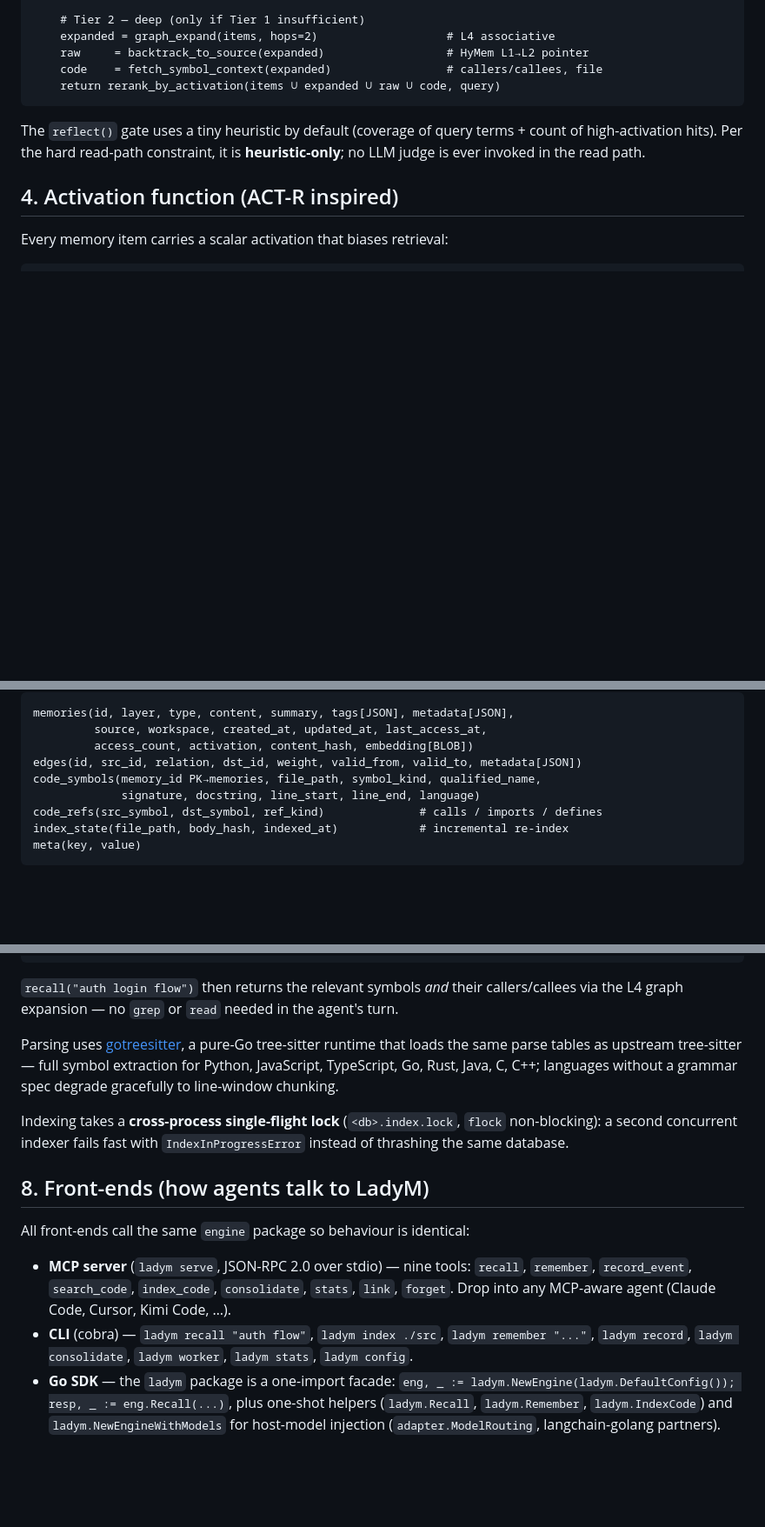
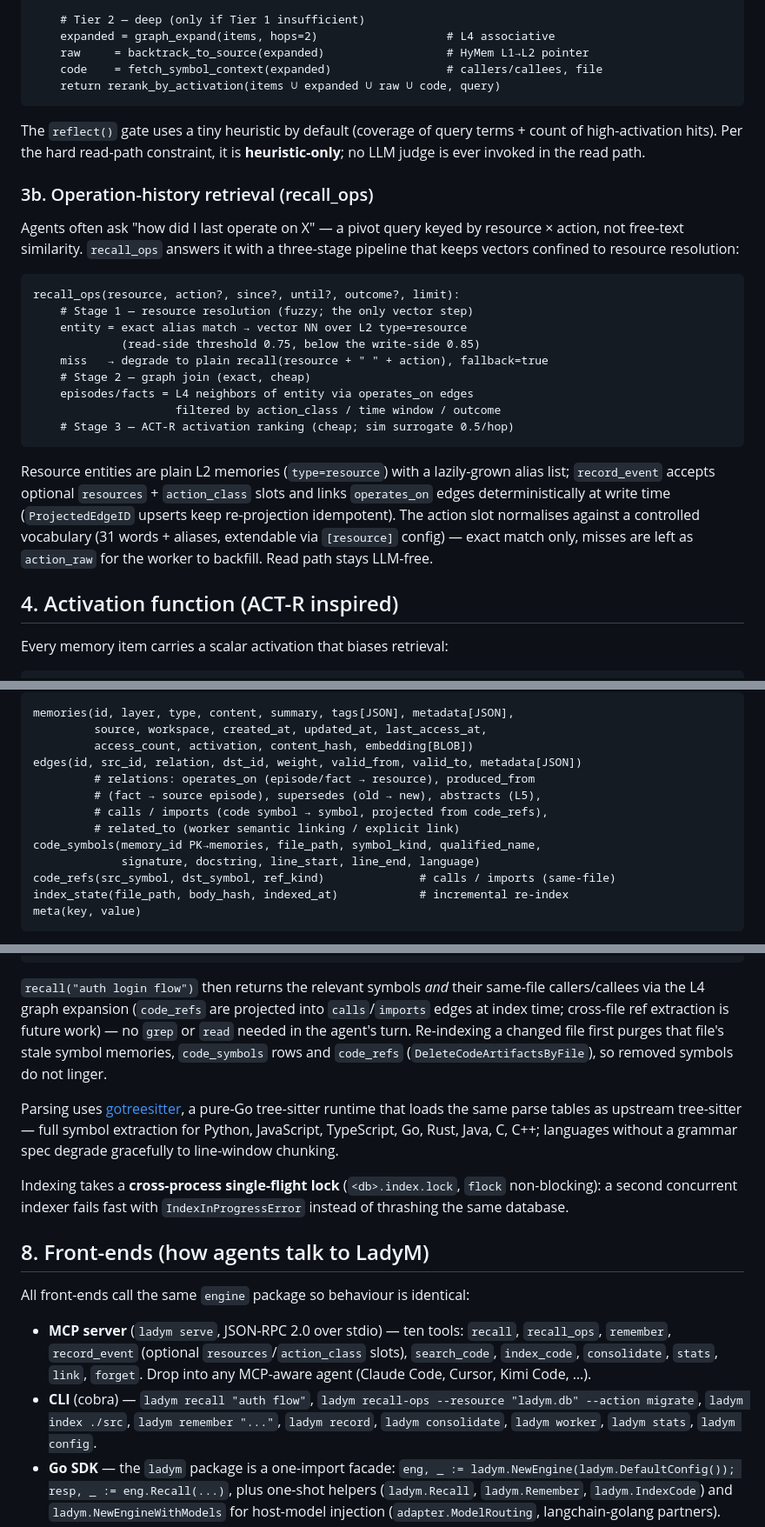
Before and after one commit to ProjAnvil/LadyM, a Markdown page: ARCHITECTURE.md, 3 parts joined by grey strips. Shown at 87% size. Drawn GitHub-style; blank space fills up the shorter version.

````diff
--- a/ARCHITECTURE.md
+++ b/ARCHITECTURE.md
@@ -102,6 +102,31 @@ The `reflect()` gate uses a tiny heuristic by default (coverage of query terms +
 high-activation hits). Per the hard read-path constraint, it is **heuristic-only**; no
 LLM judge is ever invoked in the read path.
 
+### 3b. Operation-history retrieval (recall_ops)
+
+Agents often ask "how did I last operate on X" — a pivot query keyed by resource × action,
+not free-text similarity. `recall_ops` answers it with a three-stage pipeline that keeps
+vectors confined to resource resolution:
+
+```
+recall_ops(resource, action?, since?, until?, outcome?, limit):
+    # Stage 1 — resource resolution (fuzzy; the only vector step)
+    entity = exact alias match → vector NN over L2 type=resource
+             (read-side threshold 0.75, below the write-side 0.85)
+    miss   → degrade to plain recall(resource + " " + action), fallback=true
+    # Stage 2 — graph join (exact, cheap)
+    episodes/facts = L4 neighbors of entity via operates_on edges
+                     filtered by action_class / time window / outcome
+    # Stage 3 — ACT-R activation ranking (cheap; sim surrogate 0.5/hop)
+```
+
+Resource entities are plain L2 memories (`type=resource`) with a lazily-grown alias list;
+`record_event` accepts optional `resources` + `action_class` slots and links `operates_on`
+edges deterministically at write time (`ProjectedEdgeID` upserts keep re-projection
+idempotent). The action slot normalises against a controlled vocabulary (31 words +
+aliases, extendable via `[resource]` config) — exact match only, misses are left as
+`action_raw` for the worker to backfill. Read path stays LLM-free.
+
 ## 4. Activation function (ACT-R inspired)
 
 Every memory item carries a scalar activation that biases retrieval:
@@ -131,9 +156,13 @@ memories(id, layer, type, content, summary, tags[JSON], metadata[JSON],
          source, workspace, created_at, updated_at, last_access_at,
          access_count, activation, content_hash, embedding[BLOB])
 edges(id, src_id, relation, dst_id, weight, valid_from, valid_to, metadata[JSON])
+         # relations: operates_on (episode/fact → resource), produced_from
+         # (fact → source episode), supersedes (old → new), abstracts (L5),
+         # calls / imports (code symbol → symbol, projected from code_refs),
+         # related_to (worker semantic linking / explicit link)
 code_symbols(memory_id PK→memories, file_path, symbol_kind, qualified_name,
              signature, docstring, line_start, line_end, language)
-code_refs(src_symbol, dst_symbol, ref_kind)              # calls / imports / defines
+code_refs(src_symbol, dst_symbol, ref_kind)              # calls / imports (same-file)
 index_state(file_path, body_hash, indexed_at)            # incremental re-index
 meta(key, value)
 ```
@@ -174,8 +203,12 @@ walk repo (respect .gitignore)
           └── file-level summary → memories(L2, type=code_file)
 ```
 
-`recall("auth login flow")` then returns the relevant symbols *and* their callers/callees via
-the L4 graph expansion — no `grep` or `read` needed in the agent's turn.
+`recall("auth login flow")` then returns the relevant symbols *and* their same-file
+callers/callees via the L4 graph expansion (`code_refs` are projected into `calls`/`imports`
+edges at index time; cross-file ref extraction is future work) — no `grep` or `read`
+needed in the agent's turn. Re-indexing a changed file first purges that file's stale
+symbol memories, `code_symbols` rows and `code_refs` (`DeleteCodeArtifactsByFile`), so
+removed symbols do not linger.
 
 Parsing uses [gotreesitter](https://github.com/odvcencio/gotreesitter), a pure-Go tree-sitter
 runtime that loads the same parse tables as upstream tree-sitter — full symbol extraction
@@ -190,10 +223,12 @@ of thrashing the same database.
 
 All front-ends call the same `engine` package so behaviour is identical:
 
-- **MCP server** (`ladym serve`, JSON-RPC 2.0 over stdio) — nine tools: `recall`,
-  `remember`, `record_event`, `search_code`, `index_code`, `consolidate`, `stats`, `link`,
+- **MCP server** (`ladym serve`, JSON-RPC 2.0 over stdio) — ten tools: `recall`,
+  `recall_ops`, `remember`, `record_event` (optional `resources`/`action_class` slots),
+  `search_code`, `index_code`, `consolidate`, `stats`, `link`,
   `forget`. Drop into any MCP-aware agent (Claude Code, Cursor, Kimi Code, …).
-- **CLI** (cobra) — `ladym recall "auth flow"`, `ladym index ./src`, `ladym remember "..."`,
+- **CLI** (cobra) — `ladym recall "auth flow"`, `ladym recall-ops --resource "ladym.db" --action migrate`,
+  `ladym index ./src`, `ladym remember "..."`,
   `ladym record`, `ladym consolidate`, `ladym worker`, `ladym stats`, `ladym config`.
 - **Go SDK** — the `ladym` package is a one-import facade:
   `eng, _ := ladym.NewEngine(ladym.DefaultConfig()); resp, _ := eng.Recall(...)`,
````
Also changed, not shown: other parts of ARCHITECTURE.md (+2 -2 lines), README.md (+27 -3 lines), README.zh-CN.md (+26 -5 lines).
